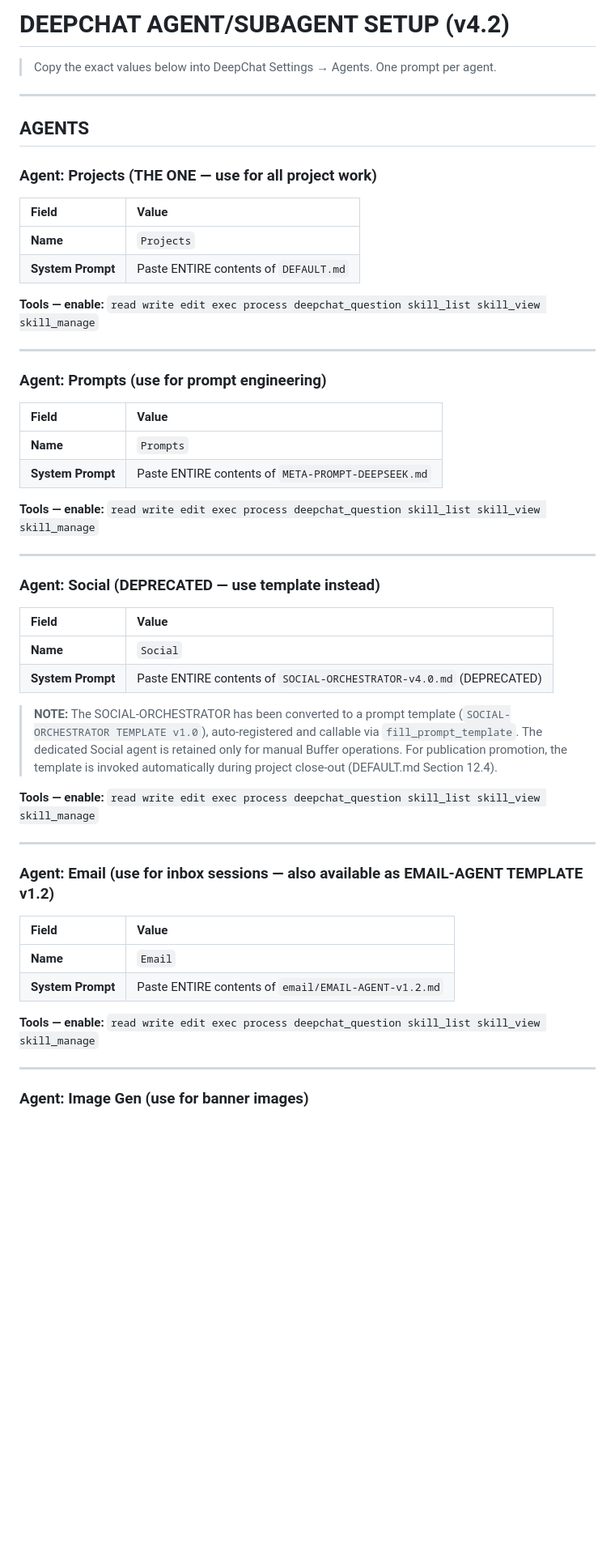
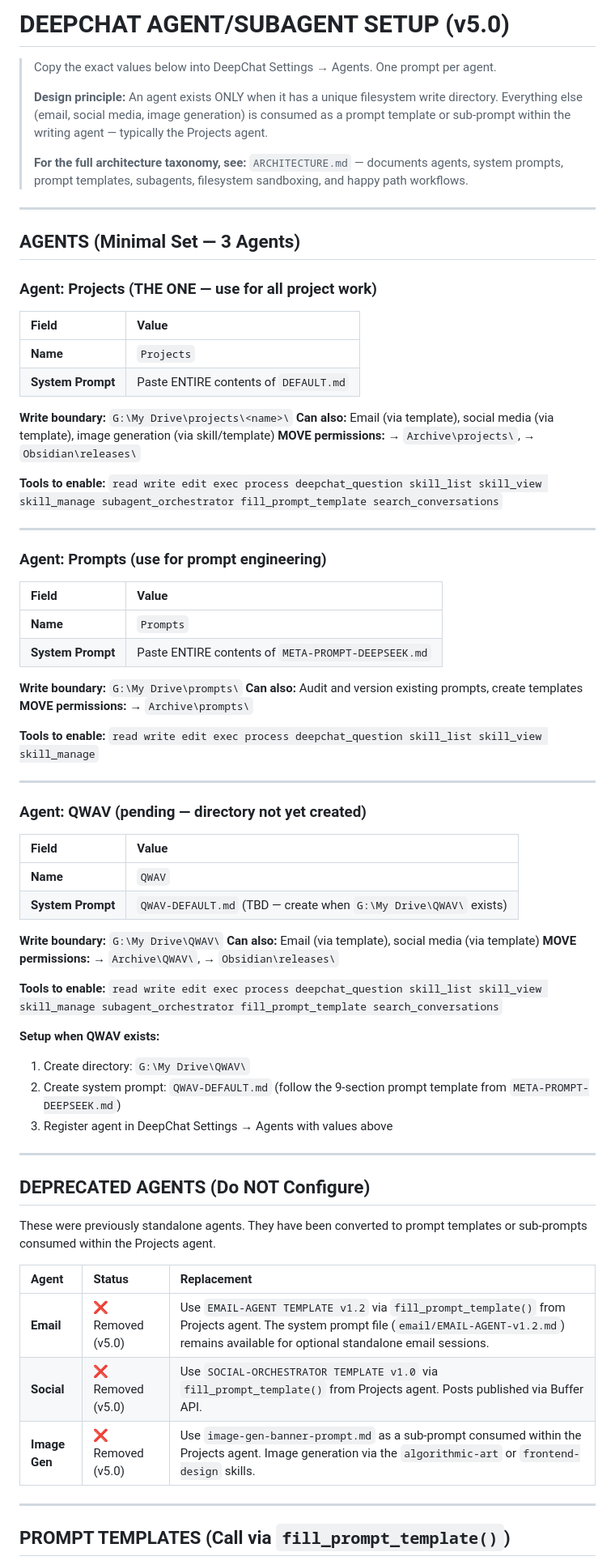
Before and after one commit to rwnq8/prompts, a Markdown page: SUBAGENT_DESCRIPTIONS.md, the part around one of its changes. Shown at 81% size. Rendered like a GitHub page; blank space fills up the shorter version.

```diff
--- a/SUBAGENT_DESCRIPTIONS.md
+++ b/SUBAGENT_DESCRIPTIONS.md
@@ -1,10 +1,14 @@
-# DEEPCHAT AGENT/SUBAGENT SETUP (v4.2)
+# DEEPCHAT AGENT/SUBAGENT SETUP (v5.0)
 
 > Copy the exact values below into DeepChat Settings → Agents. One prompt per agent.
+>
+> **Design principle:** An agent exists ONLY when it has a unique filesystem write directory. Everything else (email, social media, image generation) is consumed as a prompt template or sub-prompt within the writing agent — typically the Projects agent.
+>
+> **For the full architecture taxonomy, see:** `ARCHITECTURE.md` — documents agents, system prompts, prompt templates, subagents, filesystem sandboxing, and happy path workflows.
 
 ---
 
-## AGENTS
+## AGENTS (Minimal Set — 3 Agents)
 
 ### Agent: Projects (THE ONE — use for all project work)
 
@@ -13,7 +17,11 @@
 | **Name** | `Projects` |
 | **System Prompt** | Paste ENTIRE contents of `DEFAULT.md` |
 
-**Tools — enable:** `read write edit exec process deepchat_question skill_list skill_view skill_manage`
+**Write boundary:** `G:\My Drive\projects\<name>\`
+**Can also:** Email (via template), social media (via template), image generation (via skill/template)
+**MOVE permissions:** → `Archive\projects\`, → `Obsidian\releases\`
+
+**Tools to enable:** `read write edit exec process deepchat_question skill_list skill_view skill_manage subagent_orchestrator fill_prompt_template search_conversations`
 
 ---
 
@@ -24,33 +32,45 @@
 | **Name** | `Prompts` |
 | **System Prompt** | Paste ENTIRE contents of `META-PROMPT-DEEPSEEK.md` |
 
-**Tools — enable:** `read write edit exec process deepchat_question skill_list skill_view skill_manage`
+**Write boundary:** `G:\My Drive\prompts\`
+**Can also:** Audit and version existing prompts, create templates
+**MOVE permissions:** → `Archive\prompts\`
+
+**Tools to enable:** `read write edit exec process deepchat_question skill_list skill_view skill_manage`
 
 ---
 
-### Agent: Social (DEPRECATED — use template instead)
+### Agent: QWAV (pending — directory not yet created)
 
 | Field | Value |
 |:------|:------|
-| **Name** | `Social` |
-| **System Prompt** | Paste ENTIRE contents of `SOCIAL-ORCHESTRATOR-v4.0.md` (DEPRECATED) |
+| **Name** | `QWAV` |
+| **System Prompt** | `QWAV-DEFAULT.md` (TBD — create when `G:\My Drive\QWAV\` exists) |
 
-> **NOTE:** The SOCIAL-ORCHESTRATOR has been converted to a prompt template (`SOCIAL-ORCHESTRATOR TEMPLATE v1.0`), auto-registered and callable via `fill_prompt_template`. The dedicated Social agent is retained only for manual Buffer operations. For publication promotion, the template is invoked automatically during project close-out (DEFAULT.md Section 12.4).
+**Write boundary:** `G:\My Drive\QWAV\`
+**Can also:** Email (via template), social media (via template)
+**MOVE permissions:** → `Archive\QWAV\`, → `Obsidian\releases\`
 
-**Tools — enable:** `read write edit exec process deepchat_question skill_list skill_view skill_manage`
+**Tools to enable:** `read write edit exec process deepchat_question skill_list skill_view skill_manage subagent_orchestrator fill_prompt_template search_conversations`
+
+**Setup when QWAV exists:**
+1. Create directory: `G:\My Drive\QWAV\`
+2. Create system prompt: `QWAV-DEFAULT.md` (follow the 9-section prompt template from `META-PROMPT-DEEPSEEK.md`)
+3. Register agent in DeepChat Settings → Agents with values above
 
 ---
 
-### Agent: Email (use for inbox sessions — also available as EMAIL-AGENT TEMPLATE v1.2)
+## DEPRECATED AGENTS (Do NOT Configure)
 
-| Field | Value |
-|:------|:------|
-| **Name** | `Email` |
-| **System Prompt** | Paste ENTIRE contents of `email/EMAIL-AGENT-v1.2.md` |
+These were previously standalone agents. They have been converted to prompt templates or sub-prompts consumed within the Projects agent.
 
-**Tools — enable:** `read write edit exec process deepchat_question skill_list skill_view skill_manage`
+| Agent | Status | Replacement |
+|:------|:-------|:------------|
+| **Email** | ❌ Removed (v5.0) | Use `EMAIL-AGENT TEMPLATE v1.2` via `fill_prompt_template()` from Projects agent. The system prompt file (`email/EMAIL-AGENT-v1.2.md`) remains available for optional standalone email sessions. |
+| **Social** | ❌ Removed (v5.0) | Use `SOCIAL-ORCHESTRATOR TEMPLATE v1.0` via `fill_prompt_template()` from Projects agent. Posts published via Buffer API. |
+| **Image Gen** | ❌ Removed (v5.0) | Use `image-gen-banner-prompt.md` as a sub-prompt consumed within the Projects agent. Image generation via the `algorithmic-art` or `frontend-design` skills. |
 
 ---
 
-### Agent: Image Gen (use for banner images)
+## PROMPT TEMPLATES (Call via `fill_prompt_template()`)
 
```
Also changed, not shown: other parts of SUBAGENT_DESCRIPTIONS.md (+108 -101 lines), ARCHITECTURE.md (added, +215 -0 lines), DEFAULT.md (+60 -17 lines).
